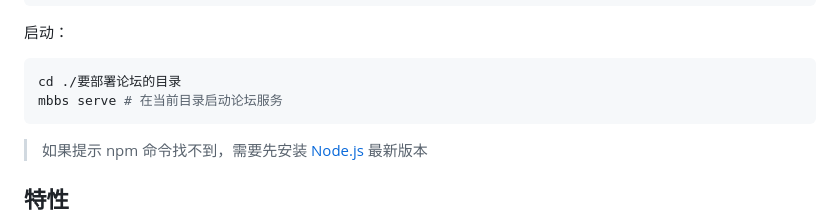
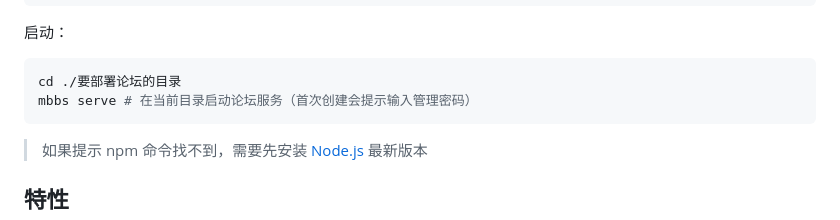
Before and after one commit to linfaxin/MBBS, a Markdown page: README.md, the part around the change. Rendered like a GitHub page.

Commit message:
feat: README.md 更新

````diff
--- a/README.md
+++ b/README.md
@@ -41,7 +41,7 @@ npm i -g mbbs --registry=https://registry.npmmirror.com # 全局安装 mbbs 模
 
 ```shell
 cd ./要部署论坛的目录
-mbbs serve # 在当前目录启动论坛服务
+mbbs serve # 在当前目录启动论坛服务（首次创建会提示输入管理密码）
 ```
 
 > 如果提示 npm 命令找不到，需要先安装 [Node.js](https://nodejs.org/) 最新版本
````
